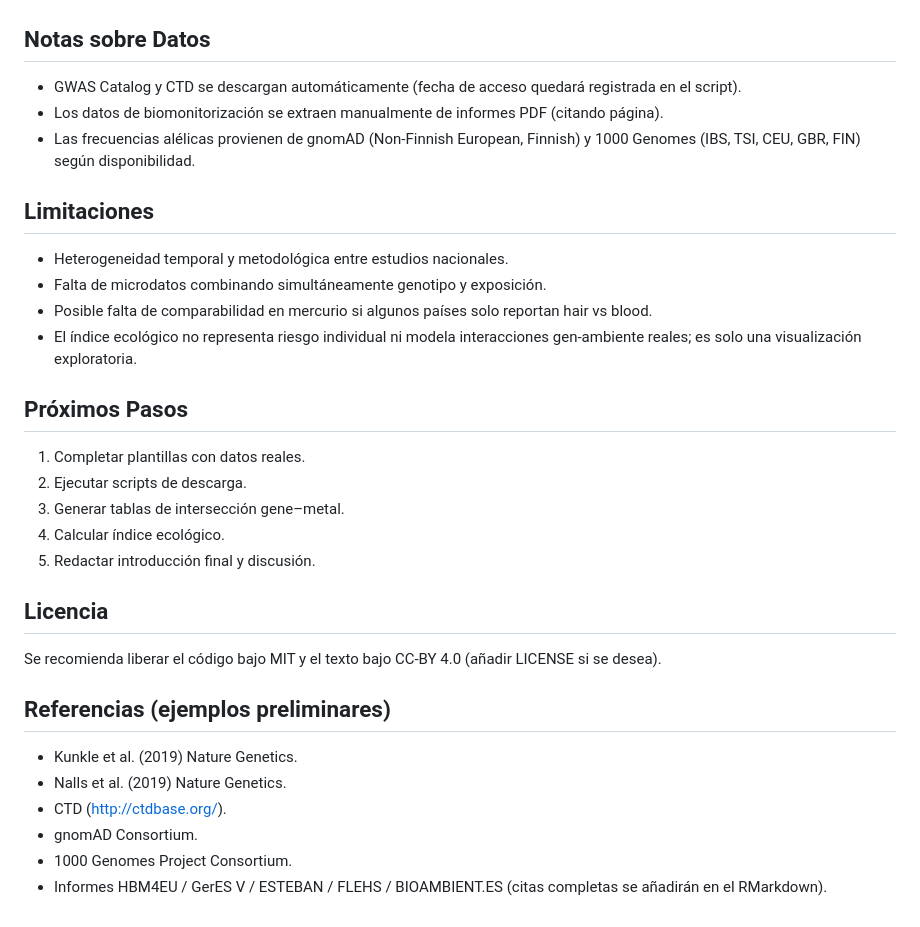
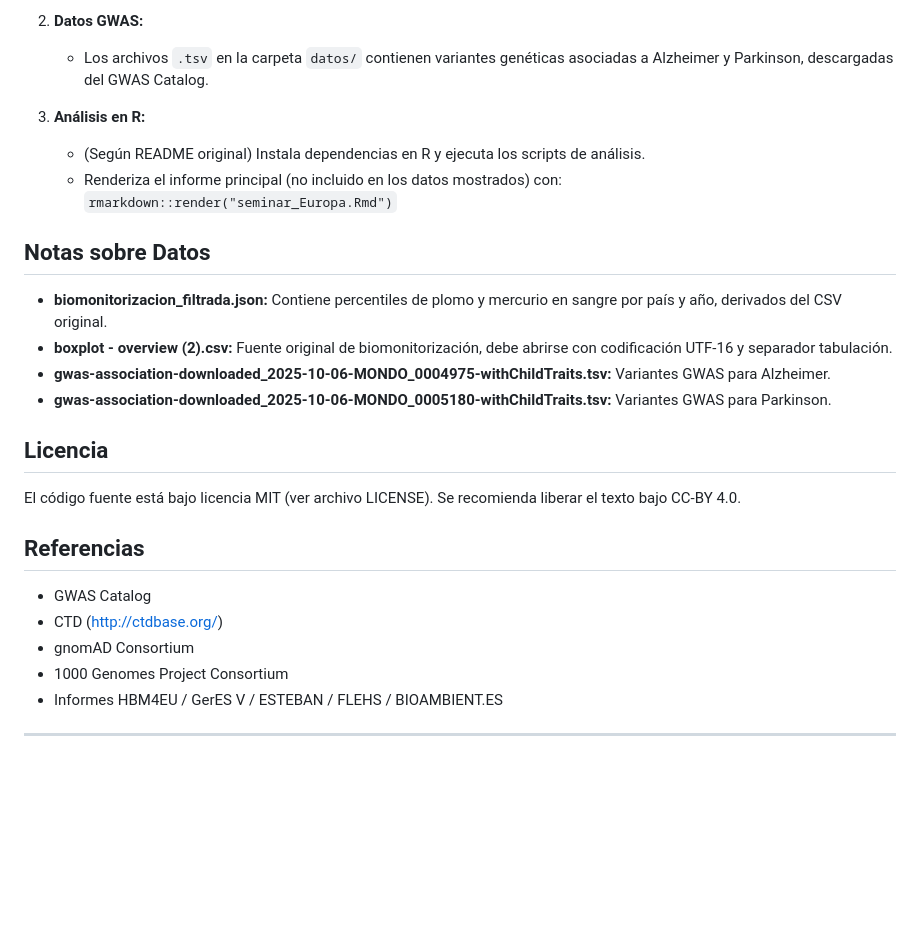
Before and after one commit to ruben-m-o6/exposici-n-a-metales-pesados-y-su-asociaci-n-con-Alzheimer-y-Parkinson, a Markdown page: README.md, the part around one of its changes. Drawn GitHub-style; blank space fills up the shorter version.

```diff
--- a/README.md
+++ b/README.md
@@ -54,29 +59,28 @@ Evaluar integrativamente la convergencia entre variantes de riesgo genético par
+2. **Datos GWAS:**
+   - Los archivos `.tsv` en la carpeta `datos/` contienen variantes genéticas asociadas a Alzheimer y Parkinson, descargadas del GWAS Catalog.
+
+3. **Análisis en R:**
+   - (Según README original) Instala dependencias en R y ejecuta los scripts de análisis.
+   - Renderiza el informe principal (no incluido en los datos mostrados) con:
+     `rmarkdown::render("seminar_Europa.Rmd")`
 
 ## Notas sobre Datos
-- GWAS Catalog y CTD se descargan automáticamente (fecha de acceso quedará registrada en el script).
-- Los datos de biomonitorización se extraen manualmente de informes PDF (citando página).
-- Las frecuencias alélicas provienen de gnomAD (Non-Finnish European, Finnish) y 1000 Genomes (IBS, TSI, CEU, GBR, FIN) según disponibilidad.
 
-## Limitaciones
-- Heterogeneidad temporal y metodológica entre estudios nacionales.
-- Falta de microdatos combinando simultáneamente genotipo y exposición.
-- Posible falta de comparabilidad en mercurio si algunos países solo reportan hair vs blood.
-- El índice ecológico no representa riesgo individual ni modela interacciones gen-ambiente reales; es solo una visualización exploratoria.
-
-## Próximos Pasos
-1. Completar plantillas con datos reales.
-2. Ejecutar scripts de descarga.
-3. Generar tablas de intersección gene–metal.
-4. Calcular índice ecológico.
-5. Redactar introducción final y discusión.
+- **biomonitorizacion_filtrada.json:** Contiene percentiles de plomo y mercurio en sangre por país y año, derivados del CSV original.
+- **boxplot - overview (2).csv:** Fuente original de biomonitorización, debe abrirse con codificación UTF-16 y separador tabulación.
+- **gwas-association-downloaded_2025-10-06-MONDO_0004975-withChildTraits.tsv:** Variantes GWAS para Alzheimer.
+- **gwas-association-downloaded_2025-10-06-MONDO_0005180-withChildTraits.tsv:** Variantes GWAS para Parkinson.
 
 ## Licencia
-Se recomienda liberar el código bajo MIT y el texto bajo CC-BY 4.0 (añadir LICENSE si se desea).
 
-## Referencias (ejemplos preliminares)
-- Kunkle et al. (2019) Nature Genetics.
-- Nalls et al. (2019) Nature Genetics.
-- CTD (http://ctdbase.org/).
-- gnomAD Consortium.
-- 1000 Genomes Project Consortium.
-- Informes HBM4EU / GerES V / ESTEBAN / FLEHS / BIOAMBIENT.ES (citas completas se añadirán en el RMarkdown).
+El código fuente está bajo licencia MIT (ver archivo LICENSE). Se recomienda liberar el texto bajo CC-BY 4.0.
+
+## Referencias
+
+- GWAS Catalog
+- CTD (http://ctdbase.org/)
+- gnomAD Consortium
+- 1000 Genomes Project Consortium
+- Informes HBM4EU / GerES V / ESTEBAN / FLEHS / BIOAMBIENT.ES
+
+---
```
Also changed, not shown: other parts of README.md (+42 -37 lines).
